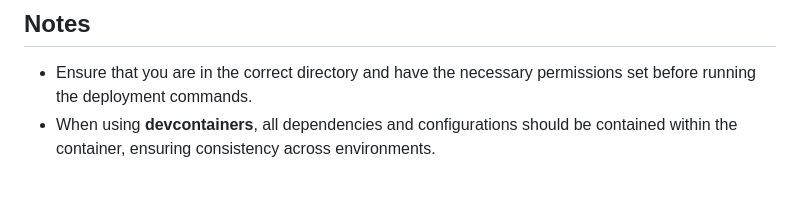
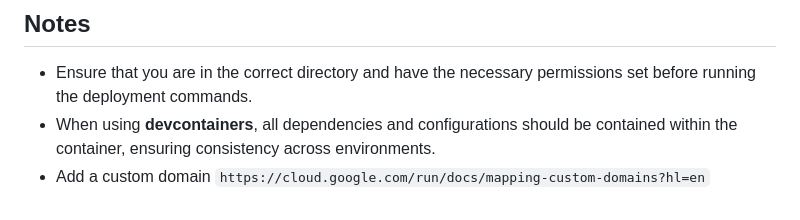
Before and after one commit to prophetfromai/gpt_experiment, a Markdown page: README.md, the part around the change. GitHub-like rendering.

Commit message:
custom domain

```diff
--- a/README.md
+++ b/README.md
@@ -119,3 +119,4 @@ After pasting the OpenAPI JSON, save the configuration and test your CustomGPT s
 
 - Ensure that you are in the correct directory and have the necessary permissions set before running the deployment commands.
 - When using **devcontainers**, all dependencies and configurations should be contained within the container, ensuring consistency across environments.
+- Add a custom domain `https://cloud.google.com/run/docs/mapping-custom-domains?hl=en`
```
